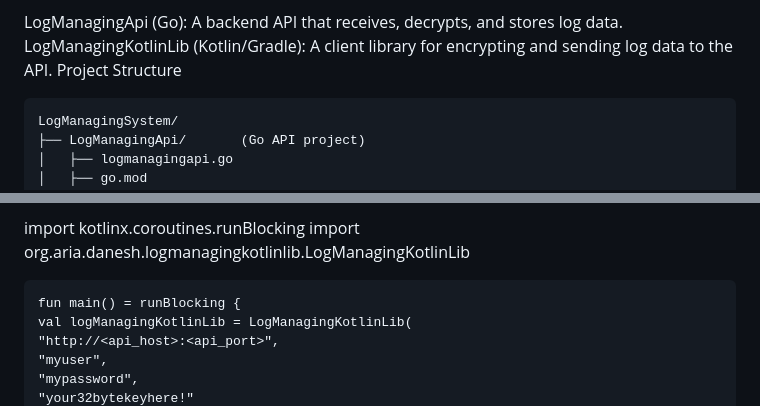
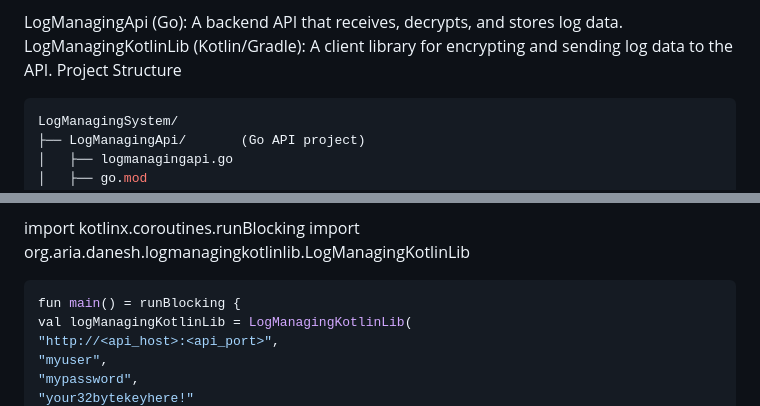
Before and after one commit to arya458/LogManagingSystem, a Markdown page: README.md, 2 parts joined by grey strips. Drawn GitHub-style.

`````diff
--- a/README.md
+++ b/README.md
@@ -6,7 +6,7 @@ LogManagingApi (Go): A backend API that receives, decrypts, and stores log data.
 LogManagingKotlinLib (Kotlin/Gradle): A client library for encrypting and sending log data to the API.
 Project Structure
 
-````
+```kotlin
 LogManagingSystem/
 ├── LogManagingApi/       (Go API project)
 │   ├── logmanagingapi.go
@@ -76,7 +76,7 @@ Kotlin
 
 import kotlinx.coroutines.runBlocking
 import org.aria.danesh.logmanagingkotlinlib.LogManagingKotlinLib
-````
+```kotlin
 fun main() = runBlocking {
 val logManagingKotlinLib = LogManagingKotlinLib(
 "http://<api_host>:<api_port>",
`````
Also changed, not shown: other parts of README.md (+2 -2 lines).
